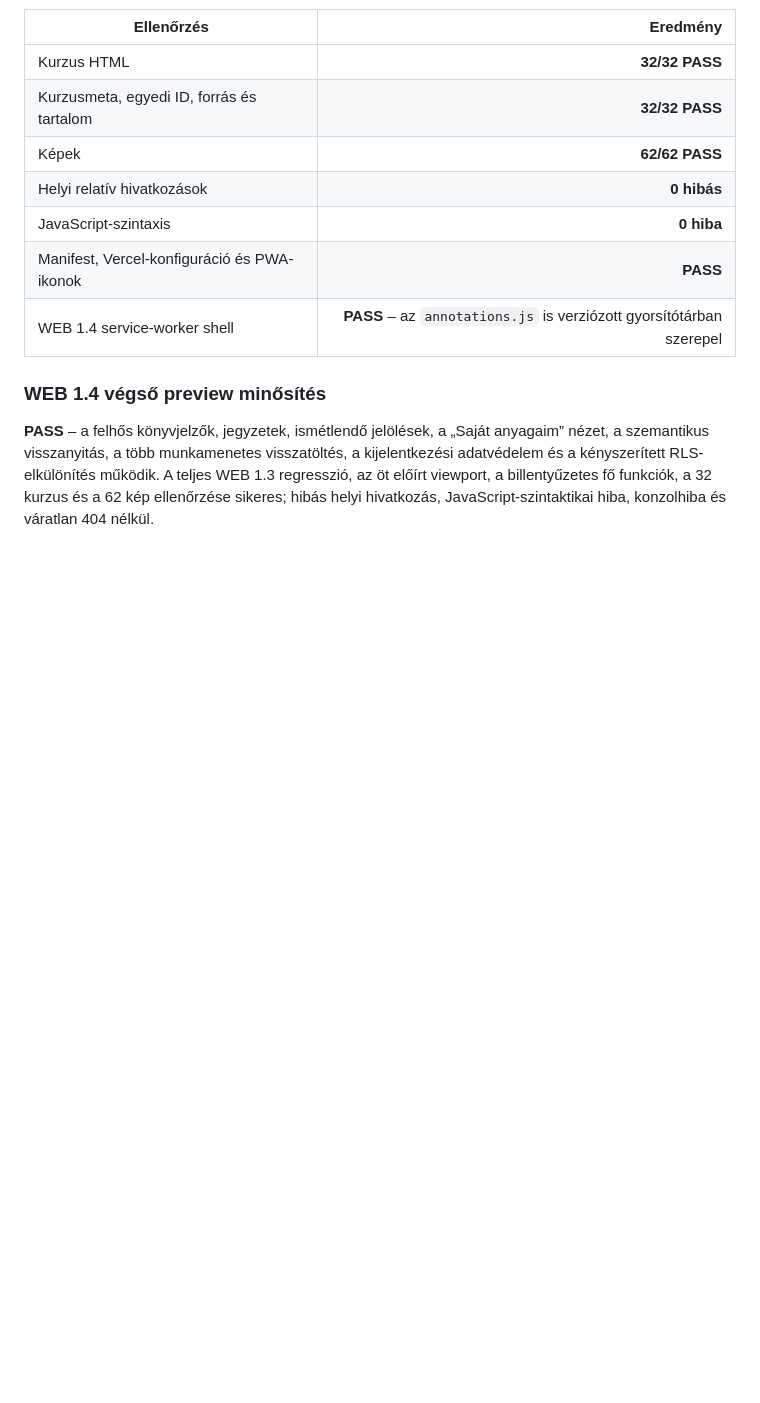
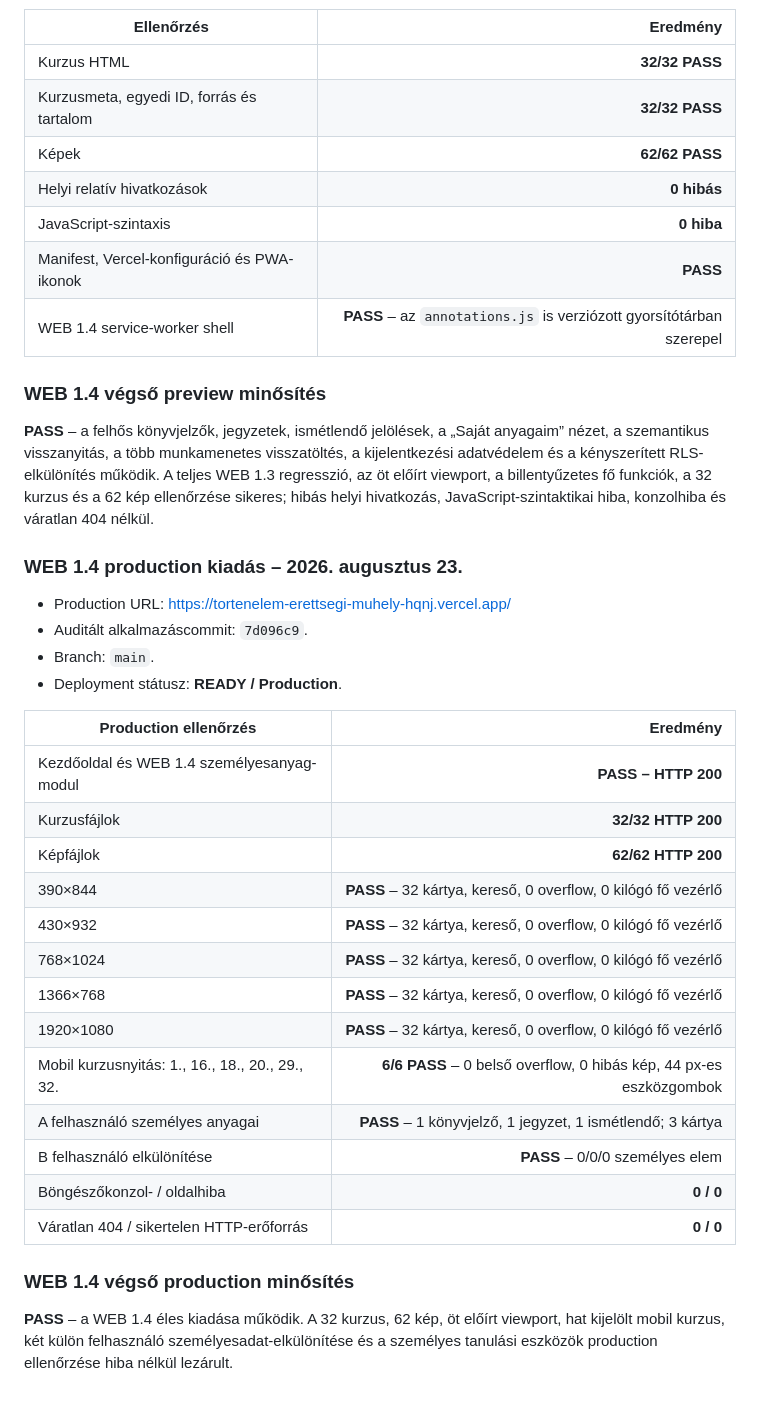
Before and after one commit to Tikitaka1984/tortenelem-erettsegi-muhely, a Markdown page: AUDIT-JELENTES.md, the part around the change. Rendered like a GitHub page; blank space fills up the shorter version.

Commit message:
Record WEB 1.4 production audit

```diff
--- a/AUDIT-JELENTES.md
+++ b/AUDIT-JELENTES.md
@@ -470,3 +470,30 @@ Nincs billentyűzettel teljesen elérhetetlen fő WEB 1.4 funkció. A párbeszé
 ### WEB 1.4 végső preview minősítés
 
 **PASS** – a felhős könyvjelzők, jegyzetek, ismétlendő jelölések, a „Saját anyagaim” nézet, a szemantikus visszanyitás, a több munkamenetes visszatöltés, a kijelentkezési adatvédelem és a kényszerített RLS-elkülönítés működik. A teljes WEB 1.3 regresszió, az öt előírt viewport, a billentyűzetes fő funkciók, a 32 kurzus és a 62 kép ellenőrzése sikeres; hibás helyi hivatkozás, JavaScript-szintaktikai hiba, konzolhiba és váratlan 404 nélkül.
+
+### WEB 1.4 production kiadás – 2026. augusztus 23.
+
+- Production URL: https://tortenelem-erettsegi-muhely-hqnj.vercel.app/
+- Auditált alkalmazáscommit: `7d096c9`.
+- Branch: `main`.
+- Deployment státusz: **READY / Production**.
+
+| Production ellenőrzés | Eredmény |
+|---|---:|
+| Kezdőoldal és WEB 1.4 személyesanyag-modul | **PASS – HTTP 200** |
+| Kurzusfájlok | **32/32 HTTP 200** |
+| Képfájlok | **62/62 HTTP 200** |
+| 390×844 | **PASS** – 32 kártya, kereső, 0 overflow, 0 kilógó fő vezérlő |
+| 430×932 | **PASS** – 32 kártya, kereső, 0 overflow, 0 kilógó fő vezérlő |
+| 768×1024 | **PASS** – 32 kártya, kereső, 0 overflow, 0 kilógó fő vezérlő |
+| 1366×768 | **PASS** – 32 kártya, kereső, 0 overflow, 0 kilógó fő vezérlő |
+| 1920×1080 | **PASS** – 32 kártya, kereső, 0 overflow, 0 kilógó fő vezérlő |
+| Mobil kurzusnyitás: 1., 16., 18., 20., 29., 32. | **6/6 PASS** – 0 belső overflow, 0 hibás kép, 44 px-es eszközgombok |
+| A felhasználó személyes anyagai | **PASS** – 1 könyvjelző, 1 jegyzet, 1 ismétlendő; 3 kártya |
+| B felhasználó elkülönítése | **PASS** – 0/0/0 személyes elem |
+| Böngészőkonzol- / oldalhiba | **0 / 0** |
+| Váratlan 404 / sikertelen HTTP-erőforrás | **0 / 0** |
+
+### WEB 1.4 végső production minősítés
+
+**PASS** – a WEB 1.4 éles kiadása működik. A 32 kurzus, 62 kép, öt előírt viewport, hat kijelölt mobil kurzus, két külön felhasználó személyesadat-elkülönítése és a személyes tanulási eszközök production ellenőrzése hiba nélkül lezárult.
```
